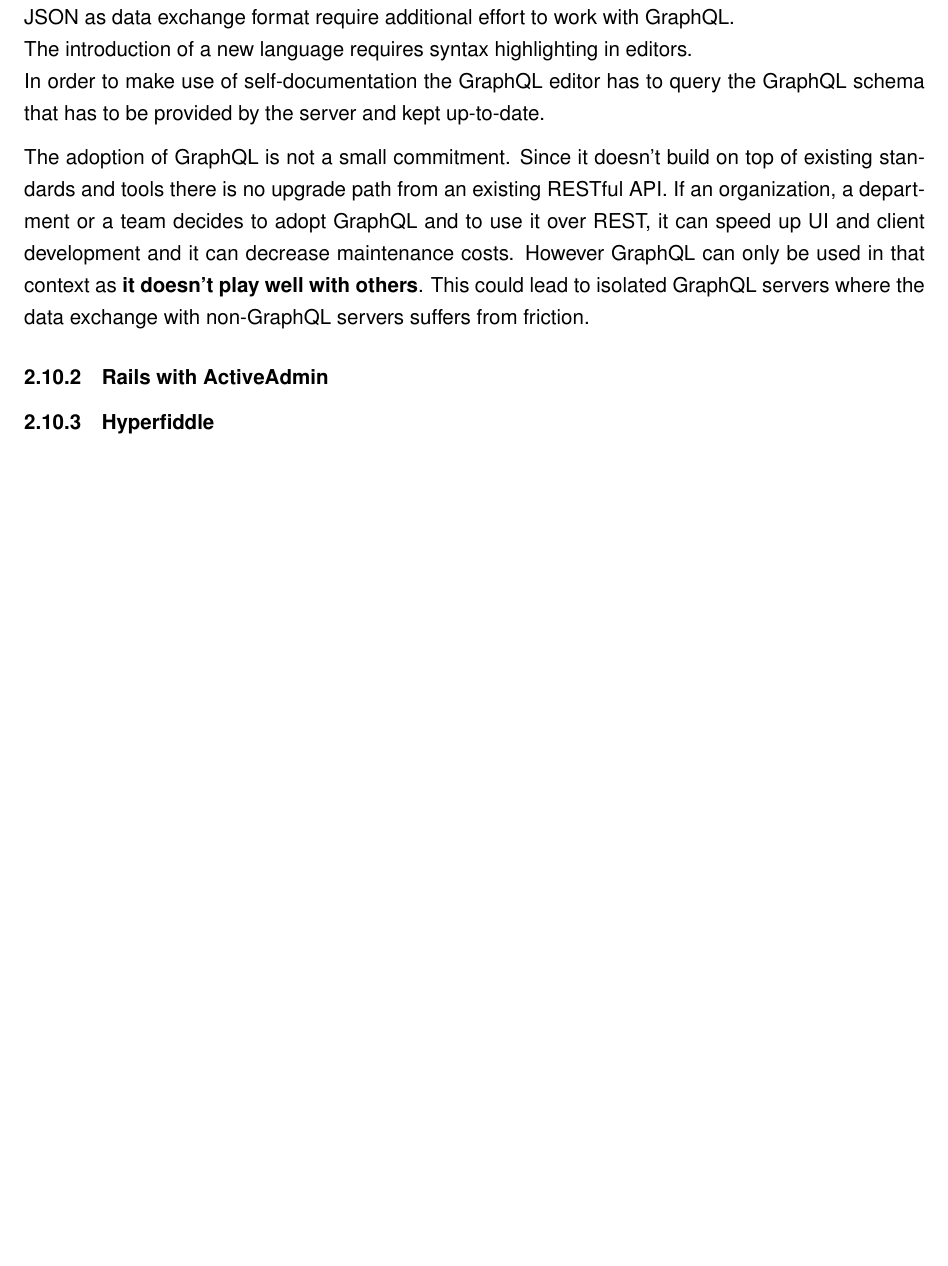
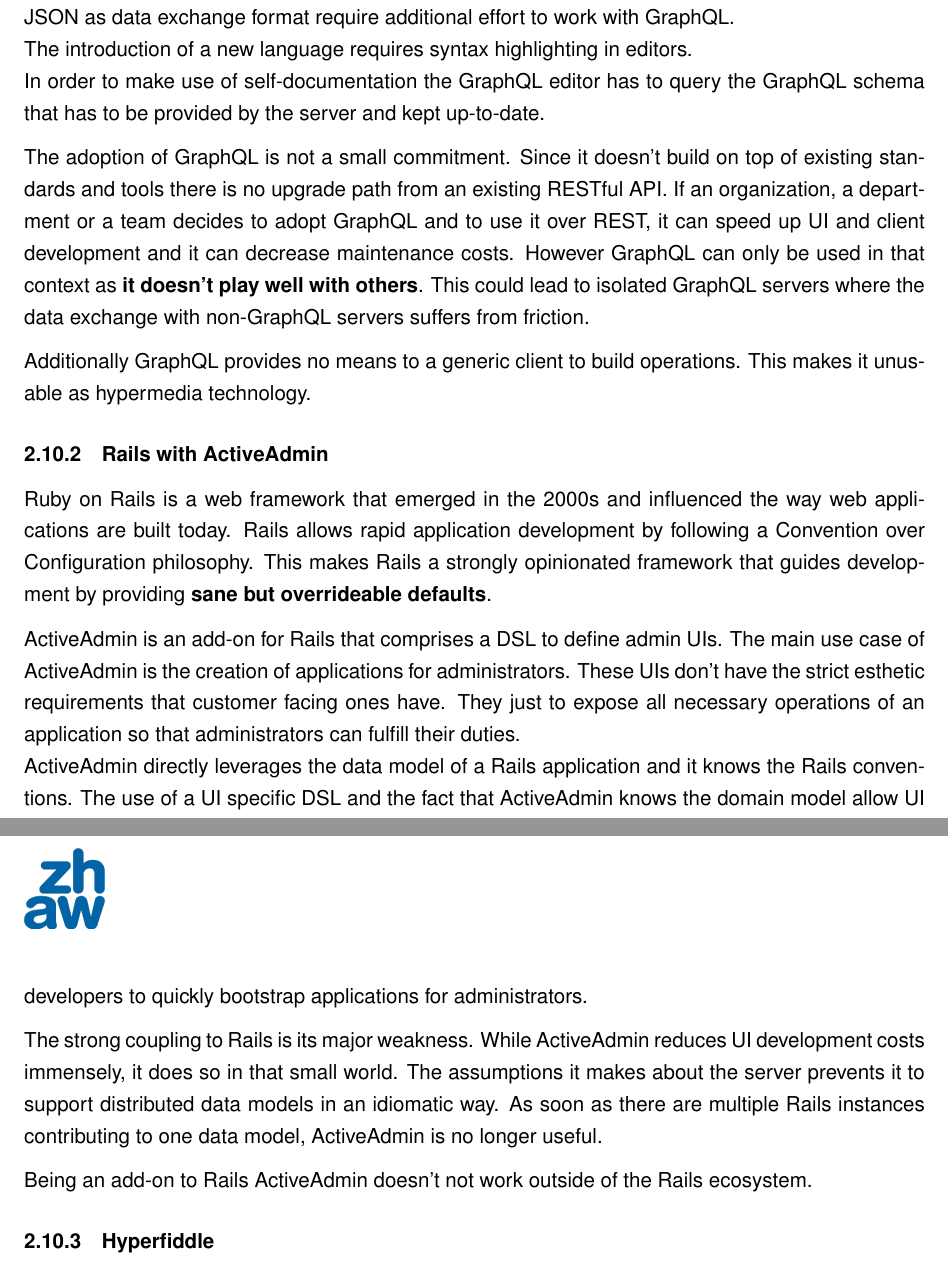
Before and after one commit to joseferben/linked-data-driven-ui, a LaTeX thesis (thesis/thesis.tex, which reads thesis/background.tex): part of page 24 of 36 before the commit and two parts of pages 24 and 25 of 37 after it, the two joined at a grey line, cut so that both start at the same text, the shorter picture padded with empty space. Compiled offline with pdfLaTeX.

Commit message:
Add description about ActiveAdmin

```diff
--- a/thesis/background.tex
+++ b/thesis/background.tex
@@ -545,5 +545,14 @@
 
 The adoption of GraphQL is not a small commitment. Since it doesn't build on top of existing standards and tools there is no upgrade path from an existing RESTful API. If an organization, a department or a team decides to adopt GraphQL and to use it over REST, it can speed up UI and client development and it can decrease maintenance costs. However GraphQL can only be used in that context as \textbf{it doesn't play well with others}. This could lead to isolated GraphQL servers where the data exchange with non-GraphQL servers suffers from friction.
 
+Additionally GraphQL provides no means to a generic client to build operations. This makes it unusable as hypermedia technology.
+
 \subsubsection{Rails with ActiveAdmin}
+Ruby on Rails is a web framework that emerged in the 2000s and influenced the way web applications are built today. Rails allows rapid application development by following a Convention over Configuration philosophy. This makes Rails a strongly opinionated framework that guides development by providing \textbf{sane but overrideable defaults}.
+
+ActiveAdmin is an add-on for Rails that comprises a DSL to define admin UIs. The main use case of ActiveAdmin is the creation of applications for administrators. These UIs don't have the strict esthetic requirements that customer facing ones have. They just to expose all necessary operations of an application so that administrators can fulfill their duties. \\ ActiveAdmin directly leverages the data model of a Rails application and it knows the Rails conventions. The use of a UI specific DSL and the fact that ActiveAdmin knows the domain model allow UI developers to quickly bootstrap applications for administrators.
+
+The strong coupling to Rails is its major weakness. While ActiveAdmin reduces UI development costs immensely, it does so in that small world. The assumptions it makes about the server prevents it to support distributed data models in an idiomatic way. As soon as there are multiple Rails instances contributing to one data model, ActiveAdmin is no longer useful.
+
+Being an add-on to Rails ActiveAdmin doesn't not work outside of the Rails ecosystem.
 \subsubsection{Hyperfiddle}
```
